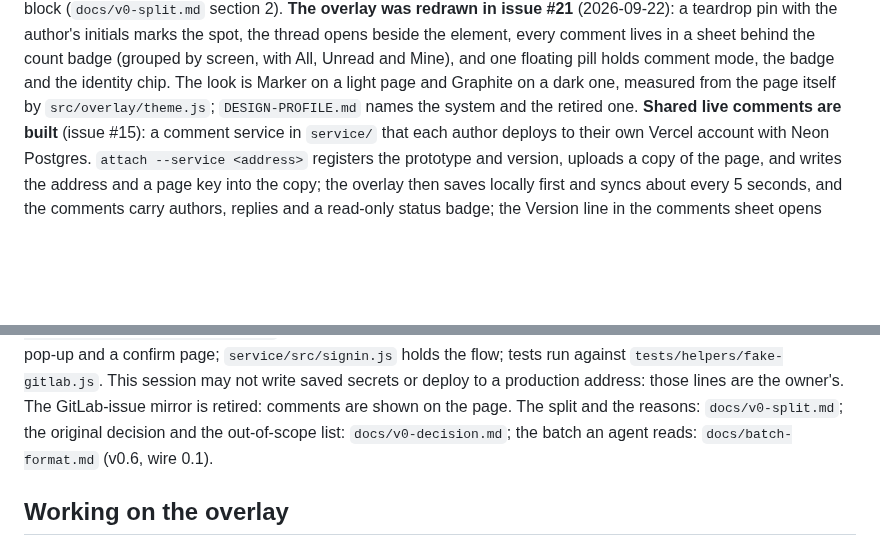
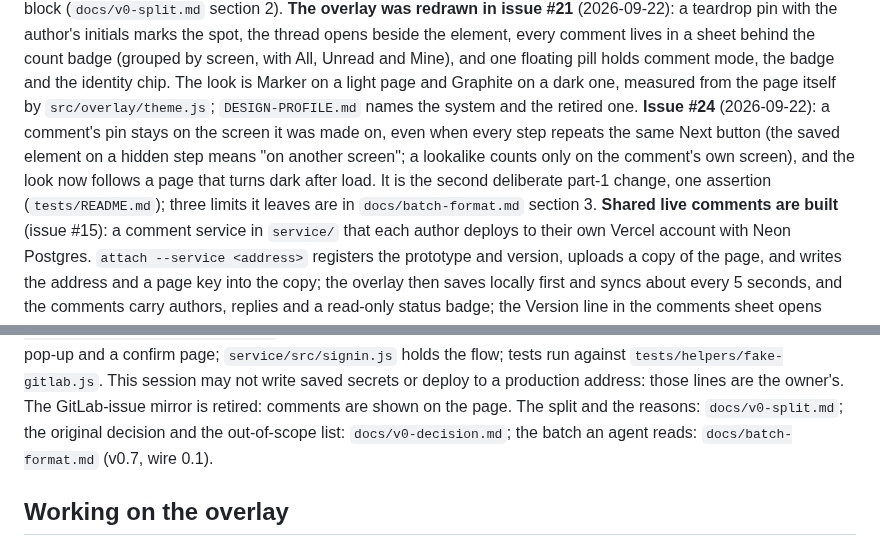
Before and after one commit to mayankmankhand/gitmargin, a Markdown page: CLAUDE.md, 2 parts joined by grey strips. Drawn GitHub-style; blank space fills up the shorter version.

Commit message:
Document issue #24 in the project docs
- CLAUDE.md: the status names issue #24 (comments keep their
  screen; the look follows the page; the second deliberate part-1
  change) and the batch format at v0.7
- README: a pin shows only on the step it was made on

Co-Authored-By: Claude Opus 5.5 (1M context) <noreply@anthropic.com>

```diff
--- a/CLAUDE.md
+++ b/CLAUDE.md
@@ -27,7 +27,11 @@ the pointer and shows the element a click will anchor, snapped to the nearest co
 author's initials marks the spot, the thread opens beside the element, every comment lives in a sheet behind the count
 badge (grouped by screen, with All, Unread and Mine), and one floating pill holds comment mode, the badge and the
 identity chip. The look is Marker on a light page and Graphite on a dark one, measured from the page itself by
-`src/overlay/theme.js`; `DESIGN-PROFILE.md` names the system and the retired one.
+`src/overlay/theme.js`; `DESIGN-PROFILE.md` names the system and the retired one. **Issue #24** (2026-09-22): a
+comment's pin stays on the screen it was made on, even when every step repeats the same Next button (the saved element
+on a hidden step means "on another screen"; a lookalike counts only on the comment's own screen), and the look now
+follows a page that turns dark after load. It is the second deliberate part-1 change, one assertion (`tests/README.md`);
+three limits it leaves are in `docs/batch-format.md` section 3.
 **Shared live comments are built** (issue #15): a comment service in `service/` that each author deploys to their own
 Vercel account with Neon Postgres. `attach --service <address>` registers the prototype and version, uploads a copy of
 the page, and writes the address and a page key into the copy; the overlay then saves locally first and syncs about
@@ -41,7 +45,7 @@ company login in #18), a publishing plugin (#16), Vercel same-project mode (#19)
 the four spikes. **Part 2 has one design since 2026-09-19, in `docs/part-2-design.md`:** read it before touching sign-in or
 publishing, and do not restate it elsewhere. It is built in four cycles; **cycle 1, the sign-in core plus GitLab, is built (issue #18):** `gitmargin identity <copy> gitlab --members <group> [--read members]` sets the mode on the service, never in the page; the overlay signs in through a pop-up and a confirm page; `service/src/signin.js` holds the flow; tests run against `tests/helpers/fake-gitlab.js`. This session may not write saved secrets or deploy to a production address: those lines are the owner's.
 The GitLab-issue mirror is retired: comments are shown on the page. The split and the reasons: `docs/v0-split.md`; the original decision and the
-out-of-scope list: `docs/v0-decision.md`; the batch an agent reads: `docs/batch-format.md` (v0.6, wire 0.1).
+out-of-scope list: `docs/v0-decision.md`; the batch an agent reads: `docs/batch-format.md` (v0.7, wire 0.1).
 
 ## Working on the overlay
 
```
Also changed, not shown: README.md (+1 -1 lines).
